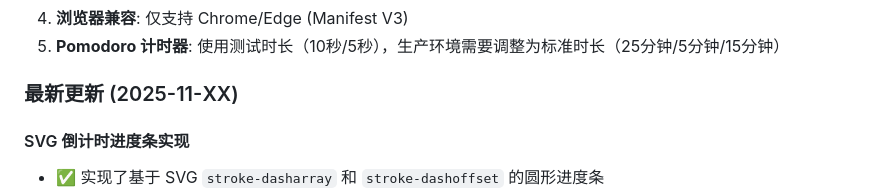
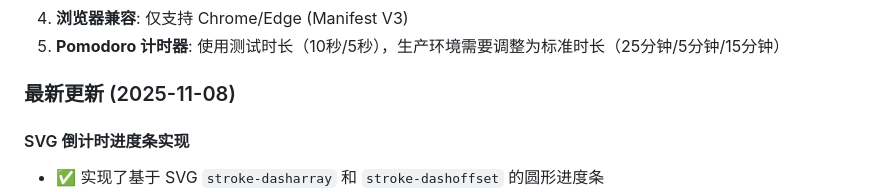
Before and after one commit to kexin-Star/real-focus, a Markdown page: FRONTEND_STATUS.md, the part around the change. GitHub-like rendering.

Commit message:
docs: 更新 FRONTEND_STATUS.md 日期

```diff
--- a/FRONTEND_STATUS.md
+++ b/FRONTEND_STATUS.md
@@ -380,7 +380,7 @@ function forceBlockPage(reason, score)
 4. **浏览器兼容**: 仅支持 Chrome/Edge (Manifest V3)
 5. **Pomodoro 计时器**: 使用测试时长（10秒/5秒），生产环境需要调整为标准时长（25分钟/5分钟/15分钟）
 
-### 最新更新 (2025-11-XX)
+### 最新更新 (2025-11-08)
 
 #### SVG 倒计时进度条实现
 - ✅ 实现了基于 SVG `stroke-dasharray` 和 `stroke-dashoffset` 的圆形进度条
```
